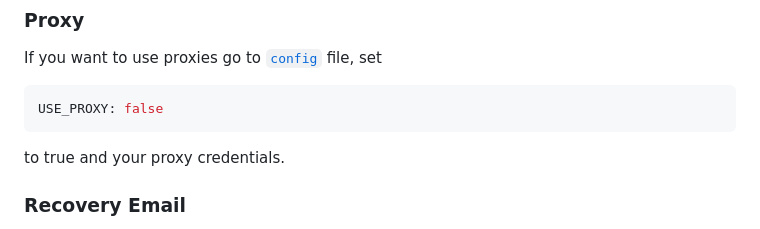
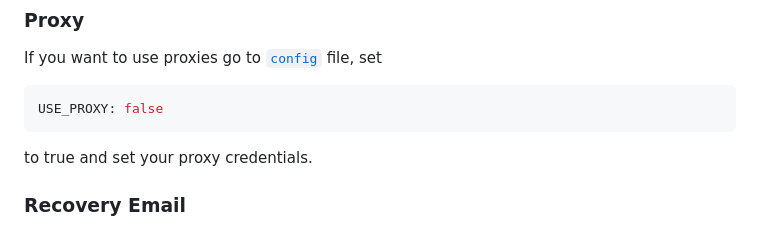
Before and after one commit to silvestrodecaro/microsoft-account-creator, a Markdown page: README.md, the part around the change. Drawn GitHub-style.

````diff
--- a/README.md
+++ b/README.md
@@ -74,7 +74,7 @@ If you want to use proxies go to [`config`](config.js?plain=3) file, set
 ```sh
 USE_PROXY: false
 ```
-to true and your proxy credentials.
+to true and set your proxy credentials.
 
 
 ### Recovery Email
````
